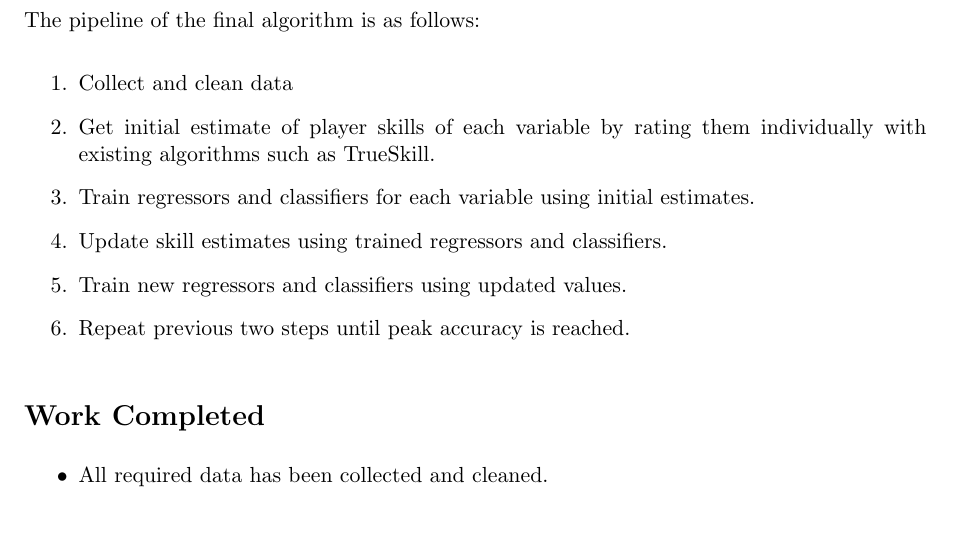
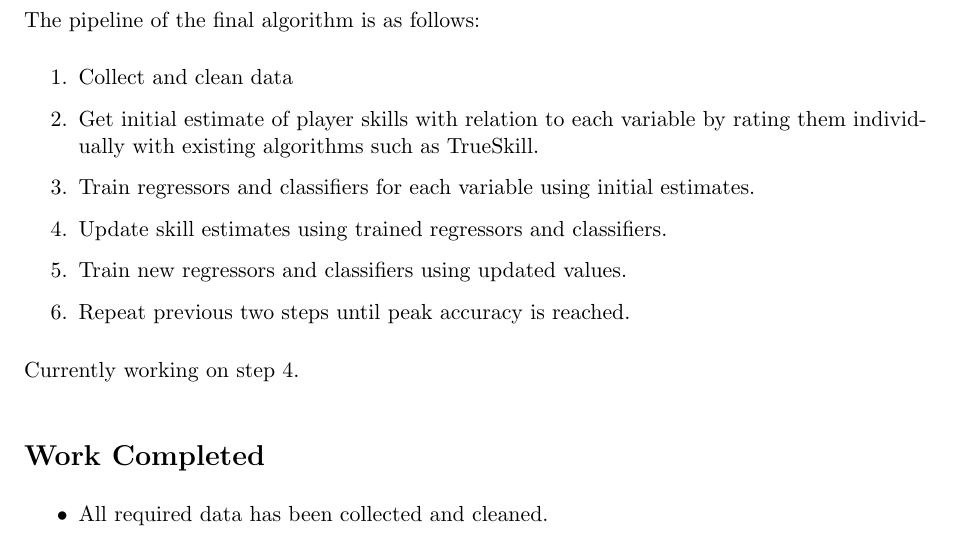
Before and after one commit to Rizhiy/Part-II-Personal-Project, a LaTeX document (Progress Report/Progress report.tex): part of page 1 of 2, cut so that both start at the same text. Compiled offline with pdfLaTeX.

Commit message:
Final update to progress report!

```diff
--- a/Progress Report/Progress report.tex
+++ b/Progress Report/Progress report.tex
@@ -25,12 +25,13 @@
 The pipeline of the final algorithm is as follows:
 \begin{enumerate}
 \item Collect and clean data
-\item Get initial estimate of player skills of each variable by rating them individually with existing algorithms such as TrueSkill.
+\item Get initial estimate of player skills with relation to each variable by rating them individually with existing algorithms such as TrueSkill.
 \item Train regressors and classifiers for each variable using initial estimates.
 \item Update skill estimates using trained regressors and classifiers.
 \item Train new regressors and classifiers using updated values.
 \item Repeat previous two steps until peak accuracy is reached.
 \end{enumerate}
+Currently working on step 4.
 
 \section*{Work Completed}
 \begin{itemize}
```
Also changed, not shown: Progress Report/Progress report.pdf.
